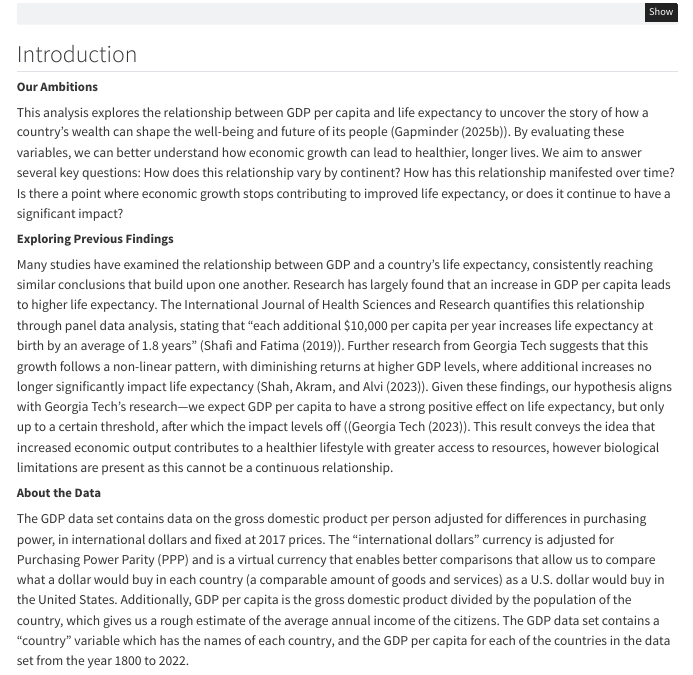
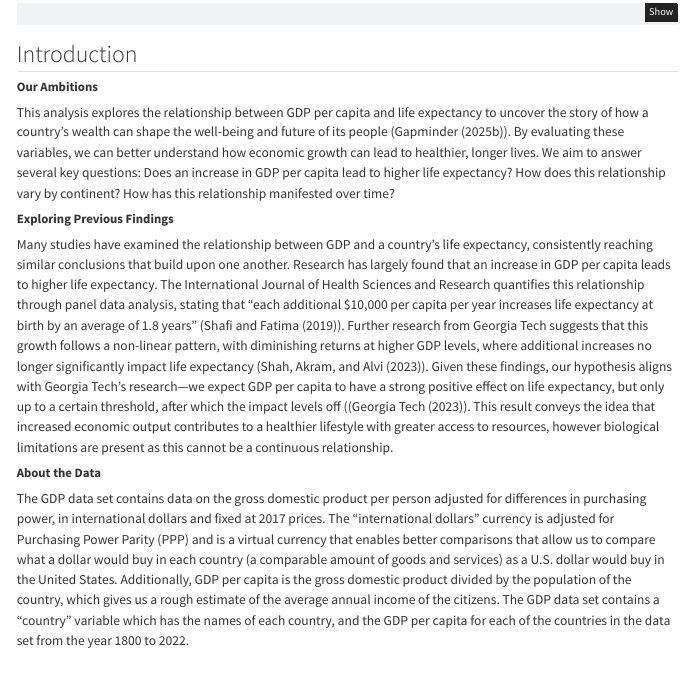
Before and after one commit to Elizabeth-El/stat331-project, a Quarto document (Stat_331_Project.qmd): the page in a window 1100 px wide, from 310 px down. Rendered offline with R 4.5, knitr and Pandoc in place of Quarto, with nearby package versions; some code elsewhere in the file could not run offline; menus at the side of the page are left out.

Commit message:
edit intro questions

```diff
--- a/Stat_331_Project.qmd
+++ b/Stat_331_Project.qmd
@@ -139,7 +139,7 @@ combined_data <- combined_data |>
 
 ##### **Our Ambitions**
 
-This analysis explores the relationship between GDP per capita and life expectancy to uncover the story of how a country’s wealth can shape the well-being and future of its people (@GapminderGDP). By evaluating these variables, we can better understand how economic growth can lead to healthier, longer lives. We aim to answer several key questions: How does this relationship vary by continent? How has this relationship manifested over time? Is there a point where economic growth stops contributing to improved life expectancy, or does it continue to have a significant impact?
+This analysis explores the relationship between GDP per capita and life expectancy to uncover the story of how a country’s wealth can shape the well-being and future of its people (@GapminderGDP). By evaluating these variables, we can better understand how economic growth can lead to healthier, longer lives. We aim to answer several key questions: Does an increase in GDP per capita lead to higher life expectancy? How does this relationship vary by continent? How has this relationship manifested over time?
 
 ##### **Exploring Previous Findings**
 
```
